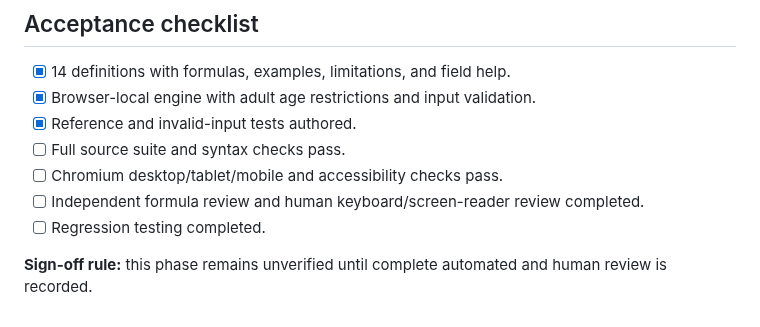
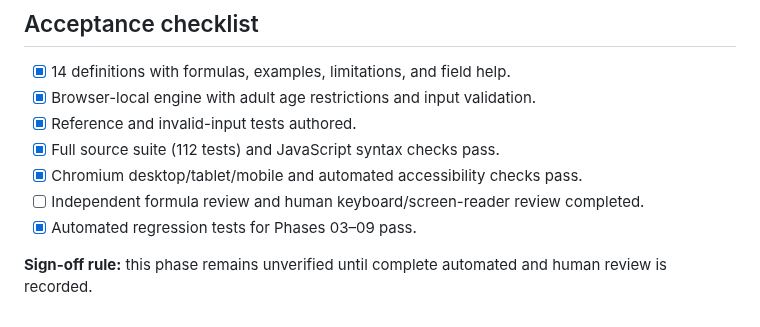
Before and after one commit to clerfit/AllRoundCalc, a Markdown page: docs/PHASE-10-FORMULA-CATALOG.md, the part around the change. GitHub-like rendering.

Commit message:
Record Phase 10 automated verification

```diff
--- a/docs/PHASE-10-FORMULA-CATALOG.md
+++ b/docs/PHASE-10-FORMULA-CATALOG.md
@@ -41,9 +41,9 @@ These references are starting points for review, not a claim of independent clin
 - [x] 14 definitions with formulas, examples, limitations, and field help.
 - [x] Browser-local engine with adult age restrictions and input validation.
 - [x] Reference and invalid-input tests authored.
-- [ ] Full source suite and syntax checks pass.
-- [ ] Chromium desktop/tablet/mobile and accessibility checks pass.
+- [x] Full source suite (112 tests) and JavaScript syntax checks pass.
+- [x] Chromium desktop/tablet/mobile and automated accessibility checks pass.
 - [ ] Independent formula review and human keyboard/screen-reader review completed.
-- [ ] Regression testing completed.
+- [x] Automated regression tests for Phases 03–09 pass.
 
 **Sign-off rule:** this phase remains unverified until complete automated and human review is recorded.
```
